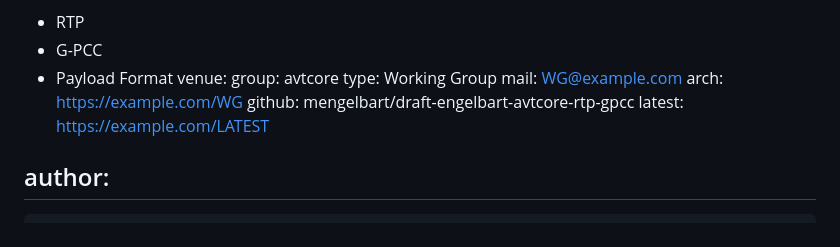
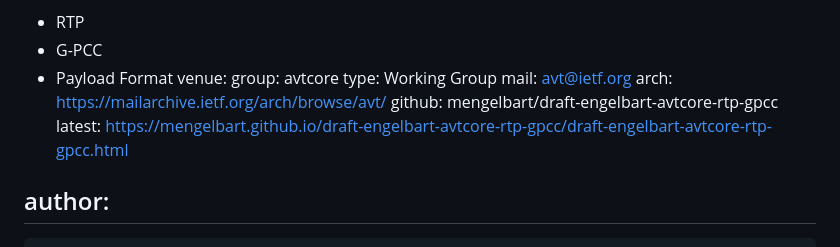
Before and after one commit to mengelbart/draft-engelbart-avtcore-rtp-gpcc, a Markdown page: draft-engelbart-avtcore-rtp-gpcc.md, the part around the change. Rendered like a GitHub page.

Commit message:
Update venue information

```diff
--- a/draft-engelbart-avtcore-rtp-gpcc.md
+++ b/draft-engelbart-avtcore-rtp-gpcc.md
@@ -38,10 +38,10 @@ keyword:
 venue:
   group: avtcore
   type: Working Group
-  mail: WG@example.com
-  arch: https://example.com/WG
+  mail: avt@ietf.org
+  arch: https://mailarchive.ietf.org/arch/browse/avt/
   github: mengelbart/draft-engelbart-avtcore-rtp-gpcc
-  latest: https://example.com/LATEST
+  latest: https://mengelbart.github.io/draft-engelbart-avtcore-rtp-gpcc/draft-engelbart-avtcore-rtp-gpcc.html
 
 author:
  -
```
